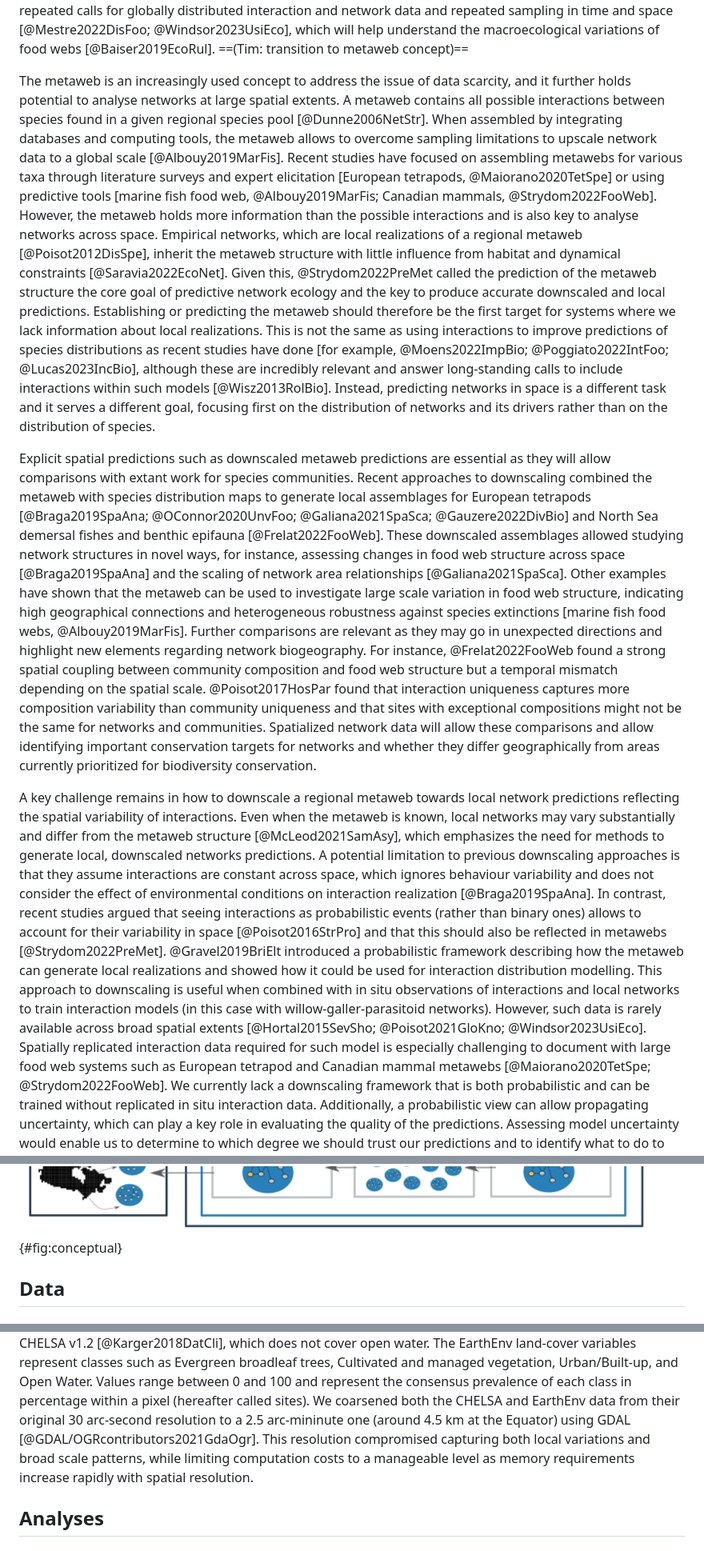
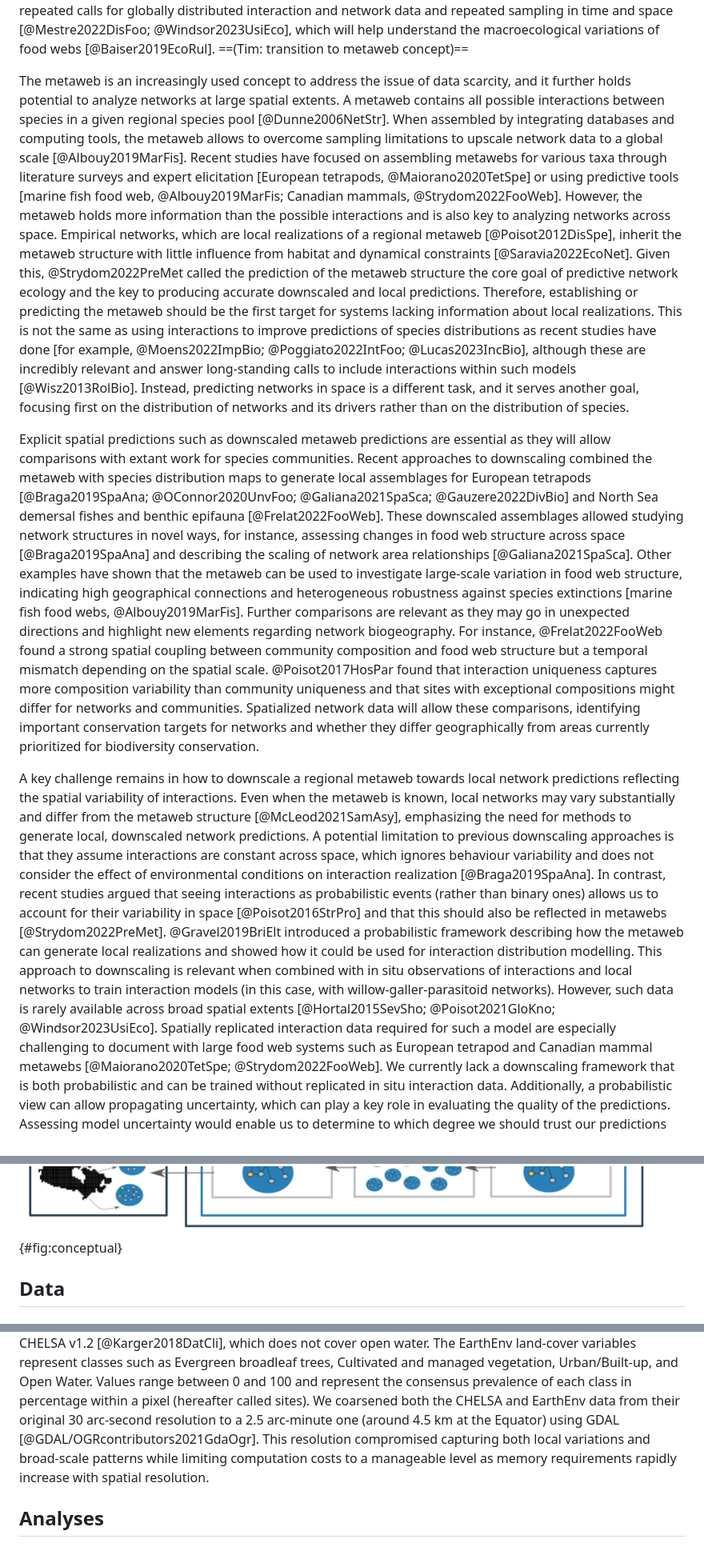
Before and after one commit to gabrieldansereau/ms_downscaling_metawebs, a Markdown page: README.md, 3 parts joined by grey strips. Shown at 80% size. Drawn GitHub-style.

```diff
--- a/README.md
+++ b/README.md
@@ -21,29 +21,29 @@ understand the macroecological variations of food webs [@Baiser2019EcoRul].
 ==(Tim: transition to metaweb concept)==
 
 The metaweb is an increasingly used concept to address the issue of data
-scarcity, and it further holds potential to analyse networks at large spatial
-extents. A metaweb contains all possible interactions between species found in a
-given regional species pool [@Dunne2006NetStr]. When assembled by integrating
+scarcity, and it further holds potential to analyze networks at large spatial
+extents. A metaweb contains all possible interactions between species in a given
+regional species pool [@Dunne2006NetStr]. When assembled by integrating
 databases and computing tools, the metaweb allows to overcome sampling
 limitations to upscale network data to a global scale [@Albouy2019MarFis].
 Recent studies have focused on assembling metawebs for various taxa through
 literature surveys and expert elicitation [European tetrapods,
 @Maiorano2020TetSpe] or using predictive tools [marine fish food web,
 @Albouy2019MarFis; Canadian mammals, @Strydom2022FooWeb]. However, the metaweb
-holds more information than the possible interactions and is also key to analyse
-networks across space. Empirical networks, which are local realizations of a
-regional metaweb [@Poisot2012DisSpe], inherit the metaweb structure with little
-influence from habitat and dynamical constraints [@Saravia2022EcoNet]. Given
-this, @Strydom2022PreMet called the prediction of the metaweb structure the core
-goal of predictive network ecology and the key to produce accurate downscaled
-and local predictions. Establishing or predicting the metaweb should therefore
-be the first target for systems where we lack information about local
-realizations. This is not the same as using interactions to improve predictions
-of species distributions as recent studies have done [for example,
-@Moens2022ImpBio; @Poggiato2022IntFoo; @Lucas2023IncBio], although these are
-incredibly relevant and answer long-standing calls to include interactions
-within such models [@Wisz2013RolBio]. Instead, predicting networks in space is a
-different task and it serves a different goal, focusing first on the
+holds more information than the possible interactions and is also key to
+analyzing networks across space. Empirical networks, which are local
+realizations of a regional metaweb [@Poisot2012DisSpe], inherit the metaweb
+structure with little influence from habitat and dynamical constraints
+[@Saravia2022EcoNet]. Given this, @Strydom2022PreMet called the prediction of
+the metaweb structure the core goal of predictive network ecology and the key to
+producing accurate downscaled and local predictions. Therefore, establishing or
+predicting the metaweb should be the first target for systems lacking
+information about local realizations. This is not the same as using interactions
+to improve predictions of species distributions as recent studies have done [for
+example,  @Moens2022ImpBio; @Poggiato2022IntFoo; @Lucas2023IncBio], although
+these are incredibly relevant and answer long-standing calls to include
+interactions within such models [@Wisz2013RolBio]. Instead, predicting networks
+in space is a different task, and it serves another goal, focusing first on the
 distribution of networks and its drivers rather than on the distribution of
 species.
 
@@ -55,9 +55,9 @@ distribution maps to generate local assemblages for European tetrapods
 and North Sea demersal fishes and benthic epifauna [@Frelat2022FooWeb]. These
 downscaled assemblages allowed studying network structures in novel ways, for
 instance, assessing changes in food web structure across space
-[@Braga2019SpaAna] and the scaling of network area relationships
+[@Braga2019SpaAna] and describing the scaling of network area relationships
 [@Galiana2021SpaSca]. Other examples have shown that the metaweb can be used to
-investigate large scale variation in food web structure, indicating high
+investigate large-scale variation in food web structure, indicating high
 geographical connections and heterogeneous robustness against species
 extinctions [marine fish food webs, @Albouy2019MarFis]. Further comparisons are
 relevant as they may go in unexpected directions and highlight new elements
@@ -65,32 +65,31 @@ regarding network biogeography. For instance, @Frelat2022FooWeb found a strong
 spatial coupling between community composition and food web structure but a
 temporal mismatch depending on the spatial scale. @Poisot2017HosPar found that
 interaction uniqueness captures more composition variability than community
-uniqueness and that sites with exceptional compositions might not be the same
-for networks and communities. Spatialized network data will allow these
-comparisons and allow identifying important conservation targets for networks
-and whether they differ geographically from areas currently prioritized for
-biodiversity conservation.
+uniqueness and that sites with exceptional compositions might differ for
+networks and communities. Spatialized network data will allow these comparisons,
+identifying important conservation targets for networks and whether they differ
+geographically from areas currently prioritized for biodiversity conservation.
 
 A key challenge remains in how to downscale a regional metaweb towards local
 network predictions reflecting the spatial variability of interactions. Even
 when the metaweb is known, local networks may vary substantially and differ from
-the metaweb structure [@McLeod2021SamAsy], which emphasizes the need for methods
-to generate local, downscaled networks predictions. A potential limitation to
+the metaweb structure [@McLeod2021SamAsy], emphasizing the need for methods to
+generate local, downscaled network predictions. A potential limitation to
 previous downscaling approaches is that they assume interactions are constant
 across space, which ignores behaviour variability and does not consider the
 effect of environmental conditions on interaction realization
 [@Braga2019SpaAna]. In contrast, recent studies argued that seeing interactions
-as probabilistic events (rather than binary ones) allows to account for their
+as probabilistic events (rather than binary ones) allows us to account for their
 variability in space [@Poisot2016StrPro] and that this should also be reflected
 in metawebs [@Strydom2022PreMet]. @Gravel2019BriElt introduced a probabilistic
 framework describing how the metaweb can generate local realizations and showed
 how it could be used for interaction distribution modelling. This approach to
-downscaling is useful when combined with in situ observations of interactions
-and local networks to train interaction models (in this case with
+downscaling is relevant when combined with in situ observations of interactions
+and local networks to train interaction models (in this case, with
 willow-galler-parasitoid networks). However, such data is rarely available
 across broad spatial extents [@Hortal2015SevSho; @Poisot2021GloKno;
-@Windsor2023UsiEco]. Spatially replicated interaction data required for such
-model is especially challenging to document with large food web systems such as
+@Windsor2023UsiEco]. Spatially replicated interaction data required for such a
+model are especially challenging to document with large food web systems such as
 European tetrapod and Canadian mammal metawebs [@Maiorano2020TetSpe;
 @Strydom2022FooWeb]. We currently lack a downscaling framework that is both
 probabilistic and can be trained without replicated in situ interaction data.
@@ -128,8 +127,8 @@ Canada). The localized steps use these data and are performed separately in
 every cell, first at a single-species level (using distribution data), then for
 every species pair (adding interaction data from the metaweb), and finally at
 the network level by combining the results of all species pairs. The final
-output coming out of the network-level steps contains a spatialized
-probabilistic metaweb for every cell across the study
+output of the network-level steps contains a downscaled probabilistic metaweb
+for every cell across the study
 extent.](figures/conceptual-figure.png){#fig:conceptual}
 
 ## Data
@@ -189,10 +188,10 @@ Cultivated and managed vegetation, Urban/Built-up, and Open Water. Values range
 between 0 and 100 and represent the consensus prevalence of each class in
 percentage within a pixel (hereafter called sites). We coarsened both the CHELSA
 and EarthEnv data from their original 30 arc-second resolution to a 2.5
-arc-mininute one (around 4.5 km at the Equator) using GDAL
+arc-minute one (around 4.5 km at the Equator) using GDAL
 [@GDAL/OGRcontributors2021GdaOgr]. This resolution compromised capturing both
-local variations and broad scale patterns, while limiting computation costs to a
-manageable level as memory requirements increase rapidly with spatial
+local variations and broad-scale patterns while limiting computation costs to a
+manageable level as memory requirements rapidly increase with spatial
 resolution.
 
 ## Analyses
```
Also changed, not shown: other parts of README.md (+44 -44 lines).
